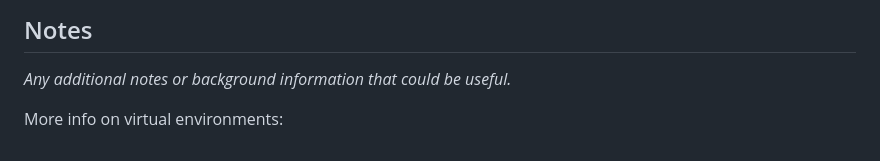
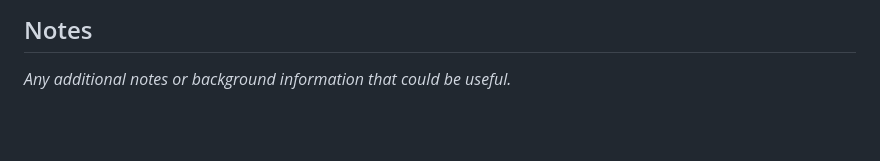
Before and after one commit to UCBoulder/oit-fcq, a Markdown page: README.md, the part around one of its changes. Rendered like a GitHub page; blank space fills up the shorter version.

```diff
--- a/README.md
+++ b/README.md
@@ -175,5 +180,3 @@ Processes FCQ results at the end of each semester.
 ## Notes
 
 *Any additional notes or background information that could be useful.*
-
-More info on virtual environments:
```
Also changed, not shown: other parts of README.md (+5 -0 lines).
